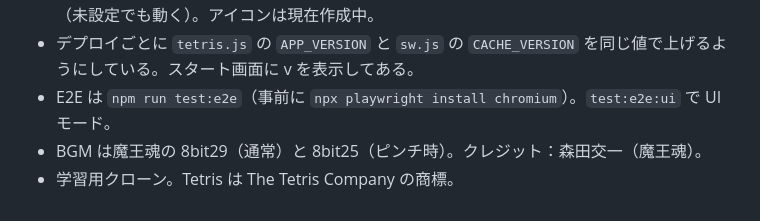
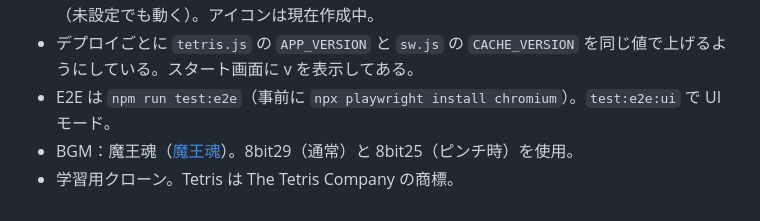
Before and after one commit to Tuki-Sana/tet-js, a Markdown page: README.md, the part around the change. Drawn GitHub-style.

Commit message:
README: 魔王魂の利用ルールに沿ってBGMクレジット表記を修正（BGM：魔王魂＋リンク）
Co-authored-by: Cursor <cursoragent@cursor.com>

```diff
--- a/README.md
+++ b/README.md
@@ -72,5 +72,5 @@ tet-js/
 - PWA アイコンは `icons/generate-icons.html` で 192/512 の PNG を出して `icons/` に置いた（未設定でも動く）。アイコンは現在作成中。
 - デプロイごとに `tetris.js` の `APP_VERSION` と `sw.js` の `CACHE_VERSION` を同じ値で上げるようにしている。スタート画面に v を表示してある。
 - E2E は `npm run test:e2e`（事前に `npx playwright install chromium`）。`test:e2e:ui` で UI モード。
-- BGM は魔王魂の 8bit29（通常）と 8bit25（ピンチ時）。クレジット：森田交一（魔王魂）。
+- BGM：魔王魂（[魔王魂](https://maou.audio)）。8bit29（通常）と 8bit25（ピンチ時）を使用。
 - 学習用クローン。Tetris は The Tetris Company の商標。
```
